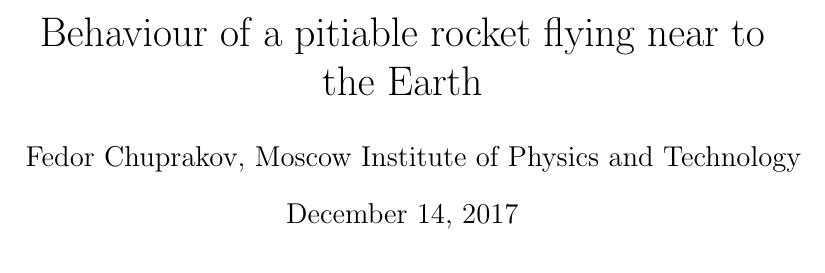
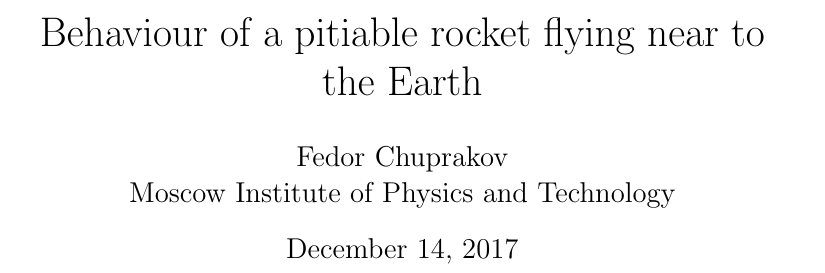
Before and after one commit to Fedya1998/TheorMech, a LaTeX document (Description.tex): part of page 1 of 3, cut so that both start at the same text. Compiled offline with pdfLaTeX.

Commit message:
Description finished

```diff
--- a/Description.tex
+++ b/Description.tex
@@ -4,7 +4,7 @@
 \usepackage[english]{babel}
 \usepackage{amsmath,amsfonts,amssymb,amsthm,mathtools}
 \usepackage{wasysym}
-\author{Fedor Chuprakov, Moscow Institute of Physics and Technology}
+\author{Fedor Chuprakov\\ Moscow Institute of Physics and Technology}
 \title{Behaviour of a pitiable rocket flying near to the Earth}
 \date{\today}
 
```
Also changed, not shown: Description.pdf.
